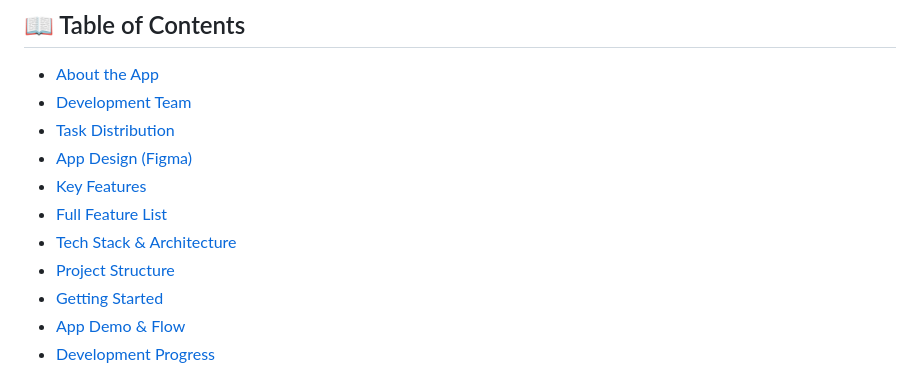
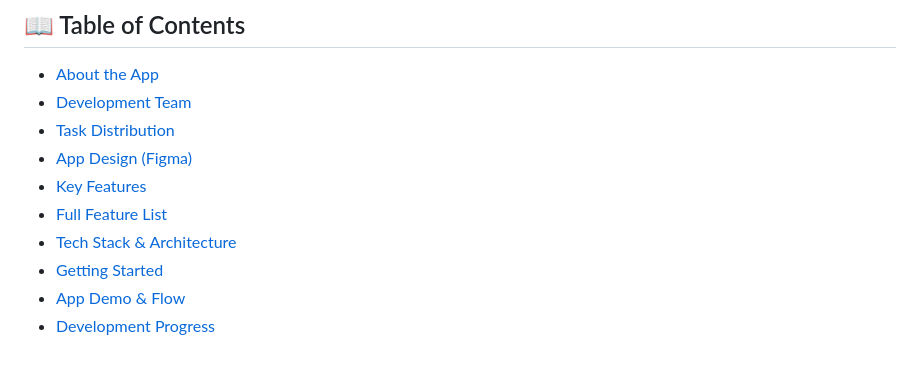
Before and after one commit to WagyuuA5/Furniture_App, a Markdown page: README.md, the part around one of its changes. GitHub-like rendering.

```diff
--- a/README.md
+++ b/README.md
@@ -28,7 +28,6 @@
 - [Key Features](#-key-features)
 - [Full Feature List](#-full-feature-list)
 - [Tech Stack & Architecture](#️-tech-stack--architecture)
-- [Project Structure](#-project-structure)
 - [Getting Started](#-getting-started)
 - [App Demo & Flow](#-app-demo--flow)
 - [Development Progress](#-development-progress)
```
Also changed, not shown: other parts of README.md (+1 -1 lines).
